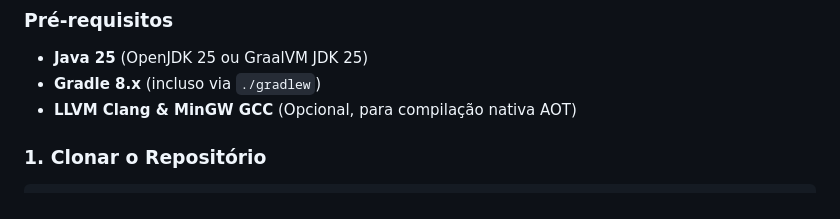
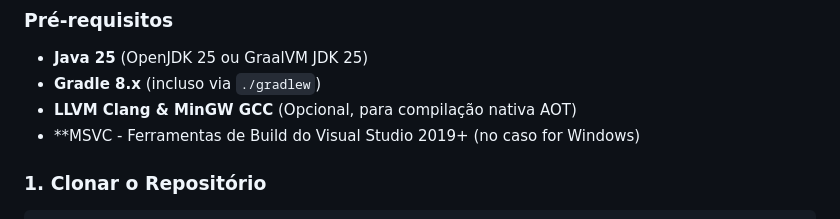
Before and after one commit to THZ-Lang/thz-lang, a Markdown page: README.md, the part around the change. GitHub-like rendering.

Commit message:
Update prerequisites in README.md
Add MSVC build tools requirement for Windows users.

````diff
--- a/README.md
+++ b/README.md
@@ -134,6 +134,7 @@ FIM_PROGRAMA
 - **Java 25** (OpenJDK 25 ou GraalVM JDK 25)
 - **Gradle 8.x** (incluso via `./gradlew`)
 - **LLVM Clang & MinGW GCC** (Opcional, para compilação nativa AOT)
+- **MSVC - Ferramentas de Build do Visual Studio 2019+ (no caso for Windows)
 
 ### 1. Clonar o Repositório
 ```bash
````
